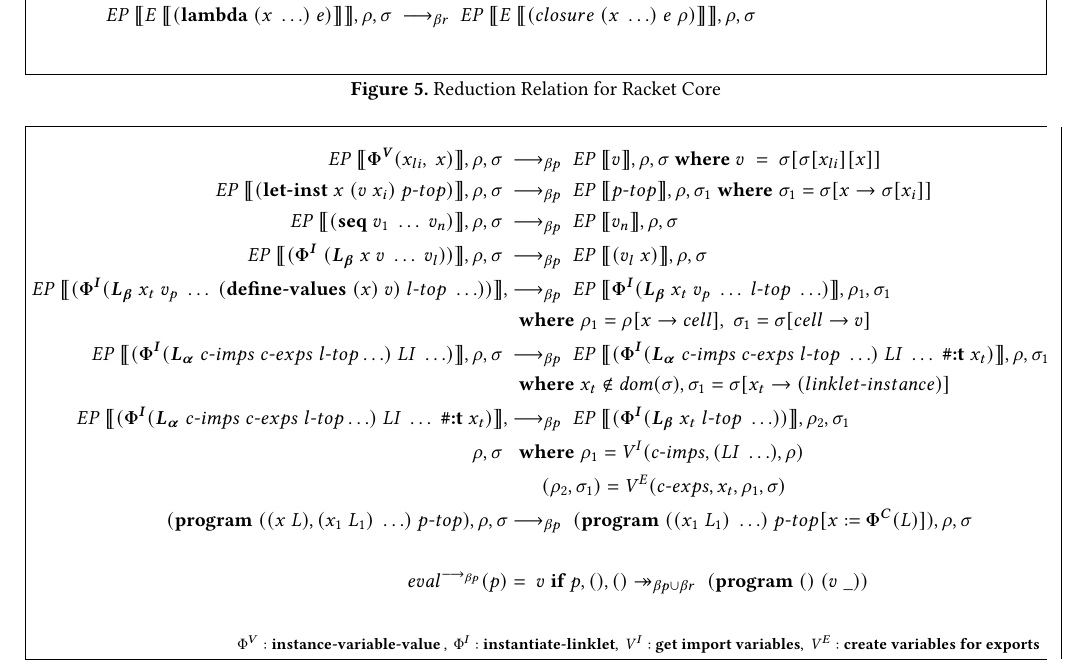
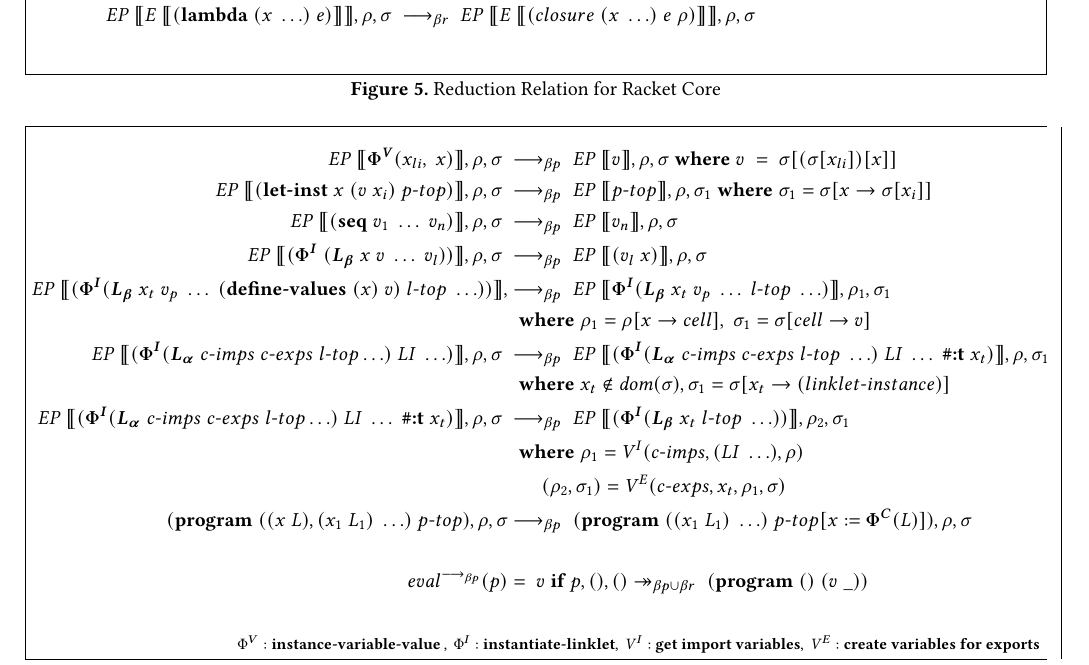
Before and after one commit to cderici/linklets-redex-model, a LaTeX paper (paper/linklets.tex): part of page 3 of 6, cut so that both start at the same text. Compiled offline with pdfLaTeX.

Commit message:
a little cosmetics

```diff
--- a/paper/linklets.tex
+++ b/paper/linklets.tex
@@ -324,8 +324,8 @@ The ``\verb|acmart|'' document class can be used to prepare articles for any ACM
     \;          &\;\; \where \rho_1 = \rho[x\rightarrow cell],\; \sigma_1 = \sigma[cell\rightarrow v] \\
     \redinput{(\bm{\Phi^I}(\la\; c\dash imps \; c\dash exps \; l\dash top \ldots)\; LI\; \ldots)} \rel \redoutput{(\bm{\Phi^I}(\la\; c\dash imps \; c\dash exps \; l\dash top\; \ldots)\; LI\; \ldots\; \textbf{\#:t}\; x_{t})}{\rho}{\sigma_1} \\
     \;          &\;\; \where x_t \notin \mathit{dom}(\sigma), \sigma_1 = \sigma[x_t\rightarrow (linklet\dash instance)] \\
-    EP\;\llbracket (\bm{\Phi^I}(\la\; c\dash imps \; c\dash exps \; l\dash top \ldots)\; LI\; \ldots\; \textbf{\#:t}\; x_{t}) \rrbracket, \rel \redoutput{(\bm{\Phi^I}(\lb\; x_{t}\; l\dash top\; \ldots))}{\rho_2}{\sigma_1} \\
-    \rho, \sigma\; &\;\; \where \rho_1 = \mathit{V}^I(c\dash imps, (LI\; \ldots), \rho) \\
+    EP\;\llbracket (\bm{\Phi^I}(\la\; c\dash imps \; c\dash exps \; l\dash top \ldots)\; LI\; \ldots\; \textbf{\#:t}\; x_{t}) \rrbracket, \rho, \sigma\; \rel \redoutput{(\bm{\Phi^I}(\lb\; x_{t}\; l\dash top\; \ldots))}{\rho_2}{\sigma_1} \\
+    \; &\;\; \where \rho_1 = \mathit{V}^I(c\dash imps, (LI\; \ldots), \rho) \\
     \;          &\;\; \hspace{0.4cm} (\rho_2, \sigma_1) = \mathit{V}^E(c\dash exps, x_t, \rho_1, \sigma) \\
     (\textbf{program}\; ((x\;L),(x_1\;L_1)\;\ldots)\;p\dash top), \rho, \sigma &\longrightarrow_{\beta p}\; (\textbf{program}\; ((x_1\;L_1)\;\ldots)\;p\dash top[x := \bm{\Phi^C}(L)]), \rho, \sigma \\ \\
     eval^{\longrightarrow_{\beta p}}(p) &=\; v\; \textbf{if}\; p, (), () \twoheadrightarrow_{\beta p\cup\beta r} \; (\textbf{program}\; ()\;(v\;\_)) \\
```
Also changed, not shown: paper/linklets.tex (2 more changed lines).
